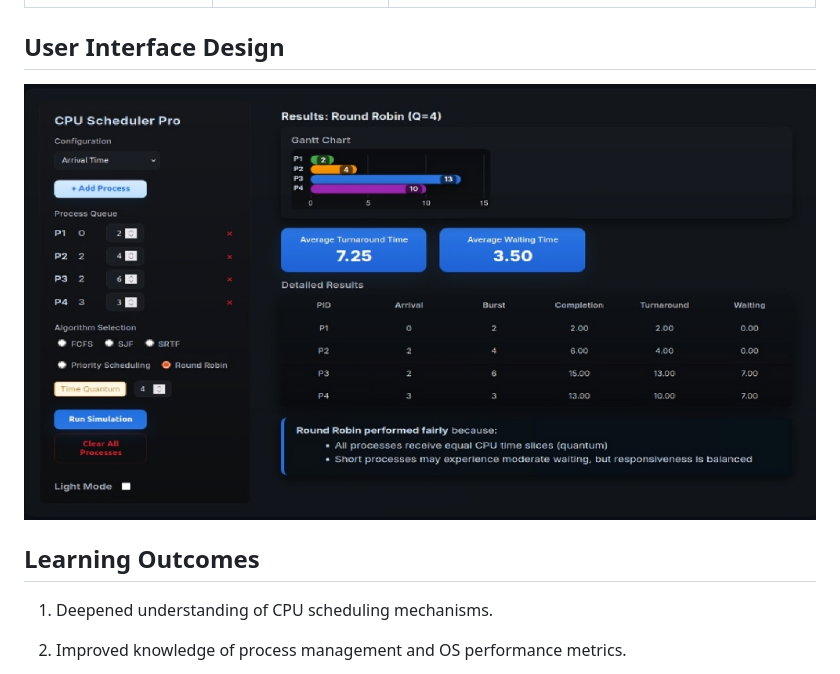
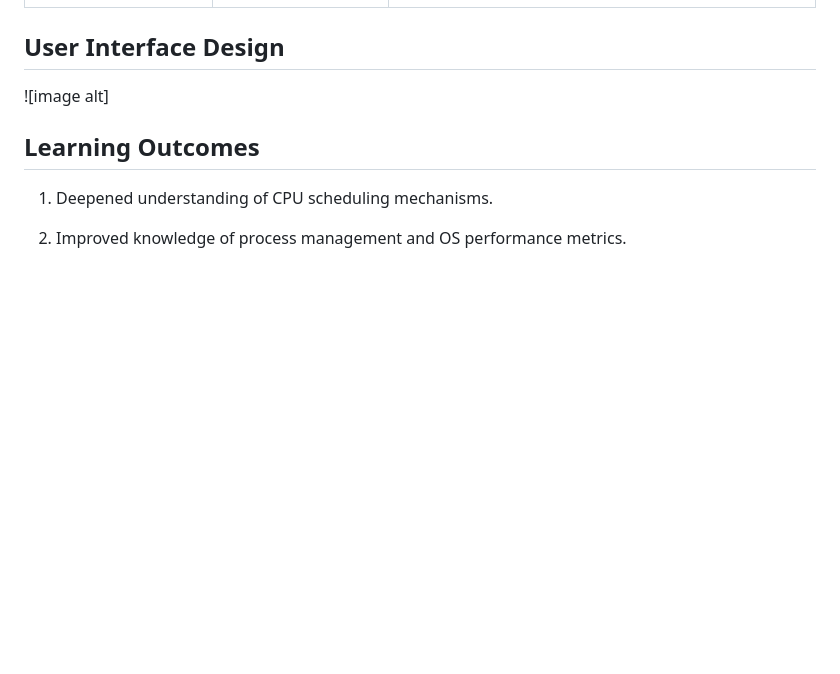
Before and after one commit to Dragon-do/CPU-Scheduling-Simulator, a Markdown page: README.md, the part around the change. Rendered like a GitHub page; blank space fills up the shorter version.

```diff
--- a/README.md
+++ b/README.md
@@ -83,7 +83,7 @@ This simulator includes five widely used CPU scheduling algorithms. Each algorit
 
 ## User Interface Design
 
-![image alt](https://github.com/Dragon-do/CPU-Scheduling-Simulator/blob/main/os.jpg?raw=true)
+![image alt]
 
 ## Learning Outcomes
 
```
